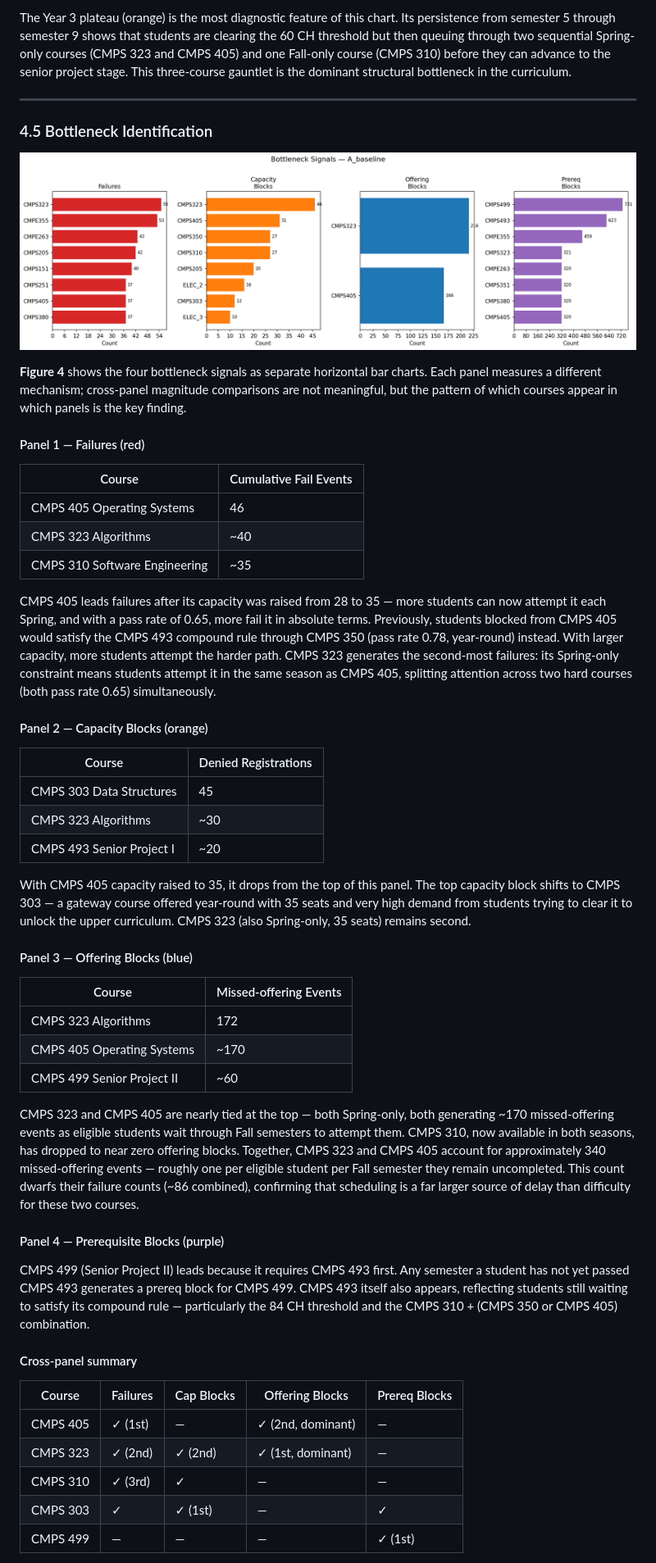
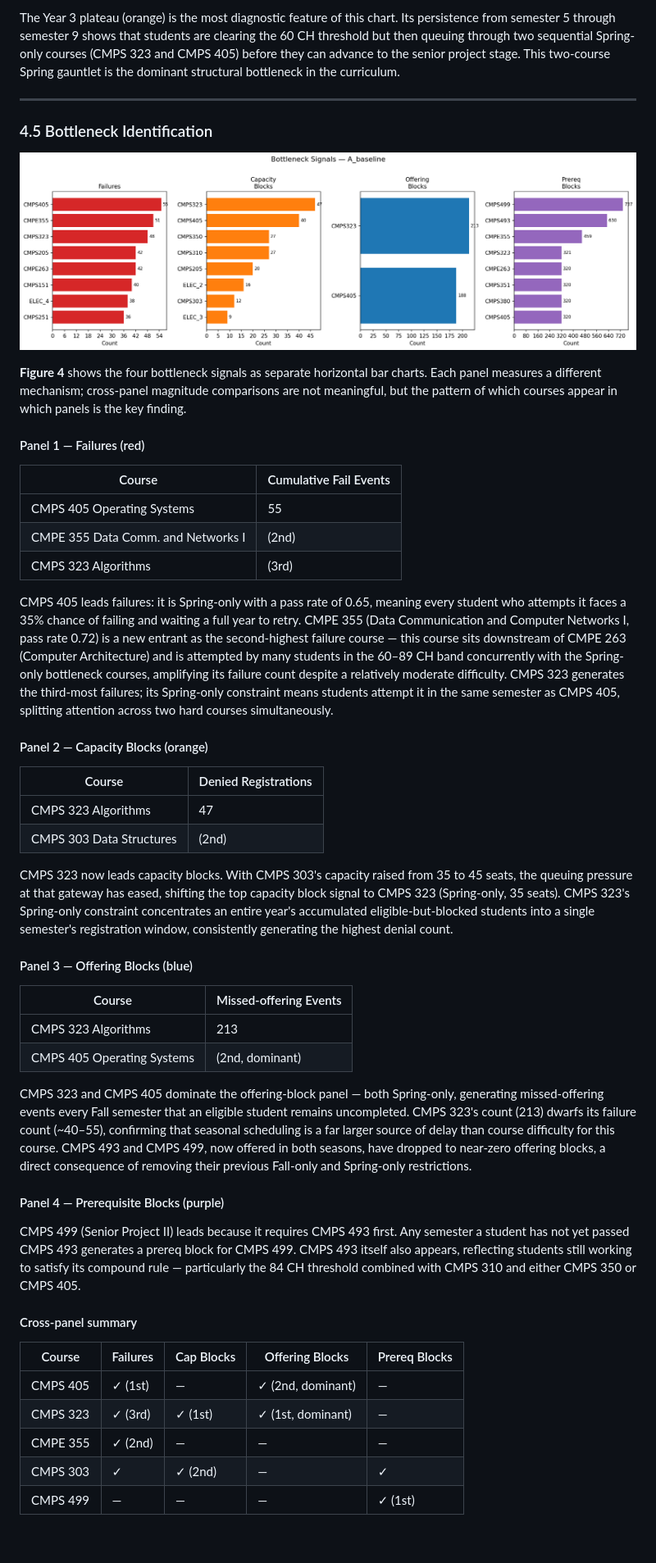
Before and after one commit to najeeb101/Single-Cohort-Flow-Simulator, a Markdown page: report/report.md, the part around one of its changes. Shown at 82% size. Drawn GitHub-style; pictures changed too: outputs/figures/bottlenecks_A_baseline.png; blank space fills up the shorter version.

```diff
--- a/report/report.md
+++ b/report/report.md
@@ -184,5 +183,5 @@ Key observations:
 
-The Year 3 plateau (orange) is the most diagnostic feature of this chart. Its persistence from semester 5 through semester 9 shows that students are clearing the 60 CH threshold but then queuing through two sequential Spring-only courses (CMPS 323 and CMPS 405) and one Fall-only course (CMPS 310) before they can advance to the senior project stage. This three-course gauntlet is the dominant structural bottleneck in the curriculum.
+The Year 3 plateau (orange) is the most diagnostic feature of this chart. Its persistence from semester 5 through semester 9 shows that students are clearing the 60 CH threshold but then queuing through two sequential Spring-only courses (CMPS 323 and CMPS 405) before they can advance to the senior project stage. This two-course Spring gauntlet is the dominant structural bottleneck in the curriculum.
 
 ---
 
@@ -196,43 +195,41 @@ The Year 3 plateau (orange) is the most diagnostic feature of this chart. Its pe
 
 | Course | Cumulative Fail Events |
 |---|---|
-| CMPS 405 Operating Systems | 46 |
-| CMPS 323 Algorithms | ~40 |
-| CMPS 310 Software Engineering | ~35 |
+| CMPS 405 Operating Systems | 55 |
+| CMPE 355 Data Comm. and Networks I | (2nd) |
+| CMPS 323 Algorithms | (3rd) |
 
-CMPS 405 leads failures after its capacity was raised from 28 to 35 — more students can now attempt it each Spring, and with a pass rate of 0.65, more fail it in absolute terms. Previously, students blocked from CMPS 405 would satisfy the CMPS 493 compound rule through CMPS 350 (pass rate 0.78, year-round) instead. With larger capacity, more students attempt the harder path. CMPS 323 generates the second-most failures: its Spring-only constraint means students attempt it in the same season as CMPS 405, splitting attention across two hard courses (both pass rate 0.65) simultaneously.
+CMPS 405 leads failures: it is Spring-only with a pass rate of 0.65, meaning every student who attempts it faces a 35% chance of failing and waiting a full year to retry. CMPE 355 (Data Communication and Computer Networks I, pass rate 0.72) is a new entrant as the second-highest failure course — this course sits downstream of CMPE 263 (Computer Architecture) and is attempted by many students in the 60–89 CH band concurrently with the Spring-only bottleneck courses, amplifying its failure count despite a relatively moderate difficulty. CMPS 323 generates the third-most failures; its Spring-only constraint means students attempt it in the same semester as CMPS 405, splitting attention across two hard courses simultaneously.
 
 #### Panel 2 — Capacity Blocks (orange)
 
 | Course | Denied Registrations |
 |---|---|
-| CMPS 303 Data Structures | 45 |
-| CMPS 323 Algorithms | ~30 |
-| CMPS 493 Senior Project I | ~20 |
+| CMPS 323 Algorithms | 47 |
+| CMPS 303 Data Structures | (2nd) |
 
-With CMPS 405 capacity raised to 35, it drops from the top of this panel. The top capacity block shifts to CMPS 303 — a gateway course offered year-round with 35 seats and very high demand from students trying to clear it to unlock the upper curriculum. CMPS 323 (also Spring-only, 35 seats) remains second.
+CMPS 323 now leads capacity blocks. With CMPS 303's capacity raised from 35 to 45 seats, the queuing pressure at that gateway has eased, shifting the top capacity block signal to CMPS 323 (Spring-only, 35 seats). CMPS 323's Spring-only constraint concentrates an entire year's accumulated eligible-but-blocked students into a single semester's registration window, consistently generating the highest denial count.
 
 #### Panel 3 — Offering Blocks (blue)
 
 | Course | Missed-offering Events |
 |---|---|
-| CMPS 323 Algorithms | 172 |
-| CMPS 405 Operating Systems | ~170 |
-| CMPS 499 Senior Project II | ~60 |
+| CMPS 323 Algorithms | 213 |
+| CMPS 405 Operating Systems | (2nd, dominant) |
 
-CMPS 323 and CMPS 405 are nearly tied at the top — both Spring-only, both generating ~170 missed-offering events as eligible students wait through Fall semesters to attempt them. CMPS 310, now available in both seasons, has dropped to near zero offering blocks. Together, CMPS 323 and CMPS 405 account for approximately 340 missed-offering events — roughly one per eligible student per Fall semester they remain uncompleted. This count dwarfs their failure counts (~86 combined), confirming that scheduling is a far larger source of delay than difficulty for these two courses.
+CMPS 323 and CMPS 405 dominate the offering-block panel — both Spring-only, generating missed-offering events every Fall semester that an eligible student remains uncompleted. CMPS 323's count (213) dwarfs its failure count (~40–55), confirming that seasonal scheduling is a far larger source of delay than course difficulty for this course. CMPS 493 and CMPS 499, now offered in both seasons, have dropped to near-zero offering blocks, a direct consequence of removing their previous Fall-only and Spring-only restrictions.
 
 #### Panel 4 — Prerequisite Blocks (purple)
 
-CMPS 499 (Senior Project II) leads because it requires CMPS 493 first. Any semester a student has not yet passed CMPS 493 generates a prereq block for CMPS 499. CMPS 493 itself also appears, reflecting students still waiting to satisfy its compound rule — particularly the 84 CH threshold and the CMPS 310 + (CMPS 350 or CMPS 405) combination.
+CMPS 499 (Senior Project II) leads because it requires CMPS 493 first. Any semester a student has not yet passed CMPS 493 generates a prereq block for CMPS 499. CMPS 493 itself also appears, reflecting students still working to satisfy its compound rule — particularly the 84 CH threshold combined with CMPS 310 and either CMPS 350 or CMPS 405.
 
 #### Cross-panel summary
 
 | Course | Failures | Cap Blocks | Offering Blocks | Prereq Blocks |
 |---|---|---|---|---|
 | CMPS 405 | ✓ (1st) | — | ✓ (2nd, dominant) | — |
-| CMPS 323 | ✓ (2nd) | ✓ (2nd) | ✓ (1st, dominant) | — |
-| CMPS 310 | ✓ (3rd) | ✓ | — | — |
-| CMPS 303 | ✓ | ✓ (1st) | — | ✓ |
+| CMPS 323 | ✓ (3rd) | ✓ (1st) | ✓ (1st, dominant) | — |
+| CMPE 355 | ✓ (2nd) | — | — | — |
+| CMPS 303 | ✓ | ✓ (2nd) | — | ✓ |
 | CMPS 499 | — | — | — | ✓ (1st) |
 
```
Also changed, not shown: other parts of report/report.md (+45 -46 lines), outputs/figures/curriculum_network.png, outputs/figures/funnel.png, outputs/figures/graduation_histogram.png, outputs/figures/stage_flow_A_baseline.png, 4 other files.
